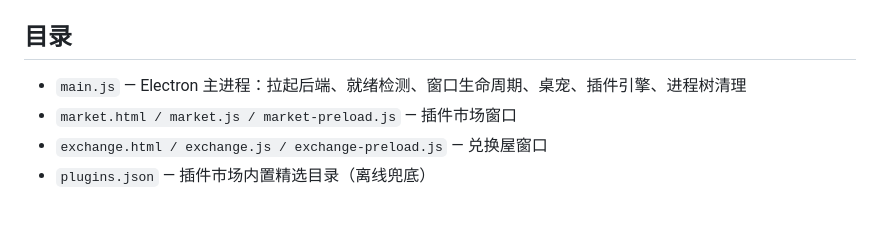
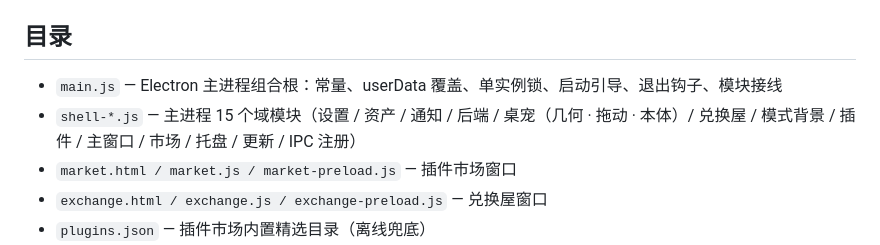
Before and after one commit to ludonghuai/big-fish, a Markdown page: README.md, the part around the change. Drawn GitHub-style; blank space fills up the shorter version.

Commit message:
B06-F6-⑧: README 目录段同步——main.js 组合根 + shell-*.js 15 域模块（定点编辑，不含他会话在途 hunk）

```diff
--- a/README.md
+++ b/README.md
@@ -121,7 +121,8 @@ Bigfish 遵循 DeepSeek Harness 官方 Cordis 插件体系：
 
 ## 目录
 
-- `main.js` — Electron 主进程：拉起后端、就绪检测、窗口生命周期、桌宠、插件引擎、进程树清理
+- `main.js` — Electron 主进程组合根：常量、userData 覆盖、单实例锁、启动引导、退出钩子、模块接线
+- `shell-*.js` — 主进程 15 个域模块（设置 / 资产 / 通知 / 后端 / 桌宠（几何 · 拖动 · 本体）/ 兑换屋 / 模式背景 / 插件 / 主窗口 / 市场 / 托盘 / 更新 / IPC 注册）
 - `market.html / market.js / market-preload.js` — 插件市场窗口
 - `exchange.html / exchange.js / exchange-preload.js` — 兑换屋窗口
 - `plugins.json` — 插件市场内置精选目录（离线兜底）
```
